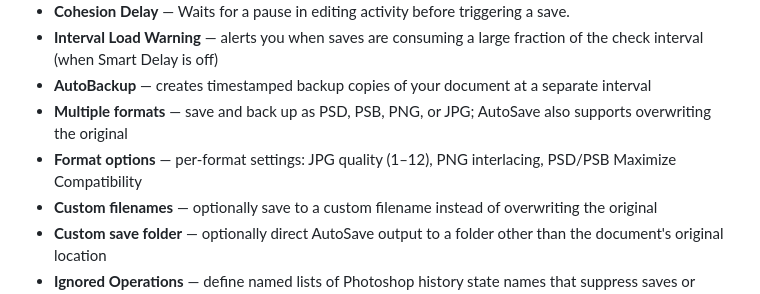
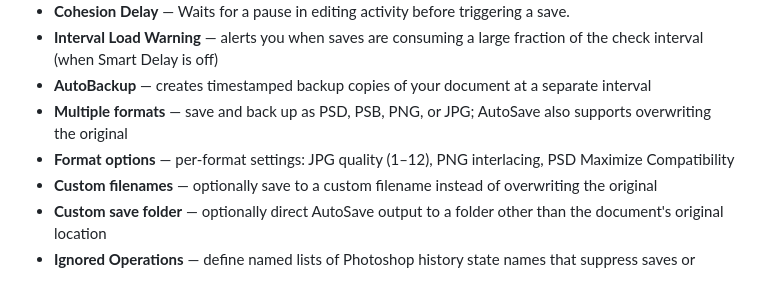
Before and after one commit to pewi21/SaveGuard-Pro, a Markdown page: README.md, the part around the change. GitHub-like rendering.

Commit message:
Fix typo in Format options description

```diff
--- a/README.md
+++ b/README.md
@@ -16,7 +16,7 @@ SaveGuard Pro protects your work by automatically saving and backing up your Pho
 - **Interval Load Warning** — alerts you when saves are consuming a large fraction of the check interval (when Smart Delay is off)
 - **AutoBackup** — creates timestamped backup copies of your document at a separate interval
 - **Multiple formats** — save and back up as PSD, PSB, PNG, or JPG; AutoSave also supports overwriting the original
-- **Format options** — per-format settings: JPG quality (1–12), PNG interlacing, PSD/PSB Maximize Compatibility
+- **Format options** — per-format settings: JPG quality (1–12), PNG interlacing, PSD Maximize Compatibility
 - **Custom filenames** — optionally save to a custom filename instead of overwriting the original
 - **Custom save folder** — optionally direct AutoSave output to a folder other than the document's original location
 - **Ignored Operations** — define named lists of Photoshop history state names that suppress saves or backups
```
